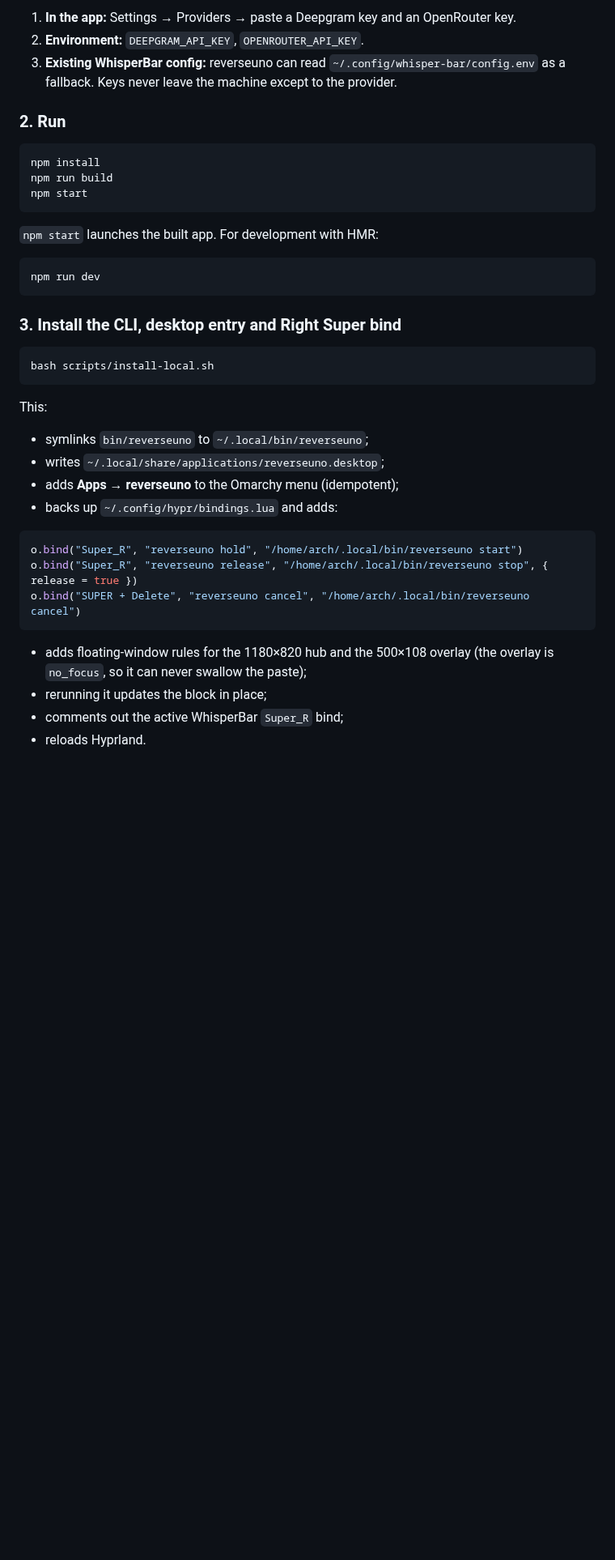
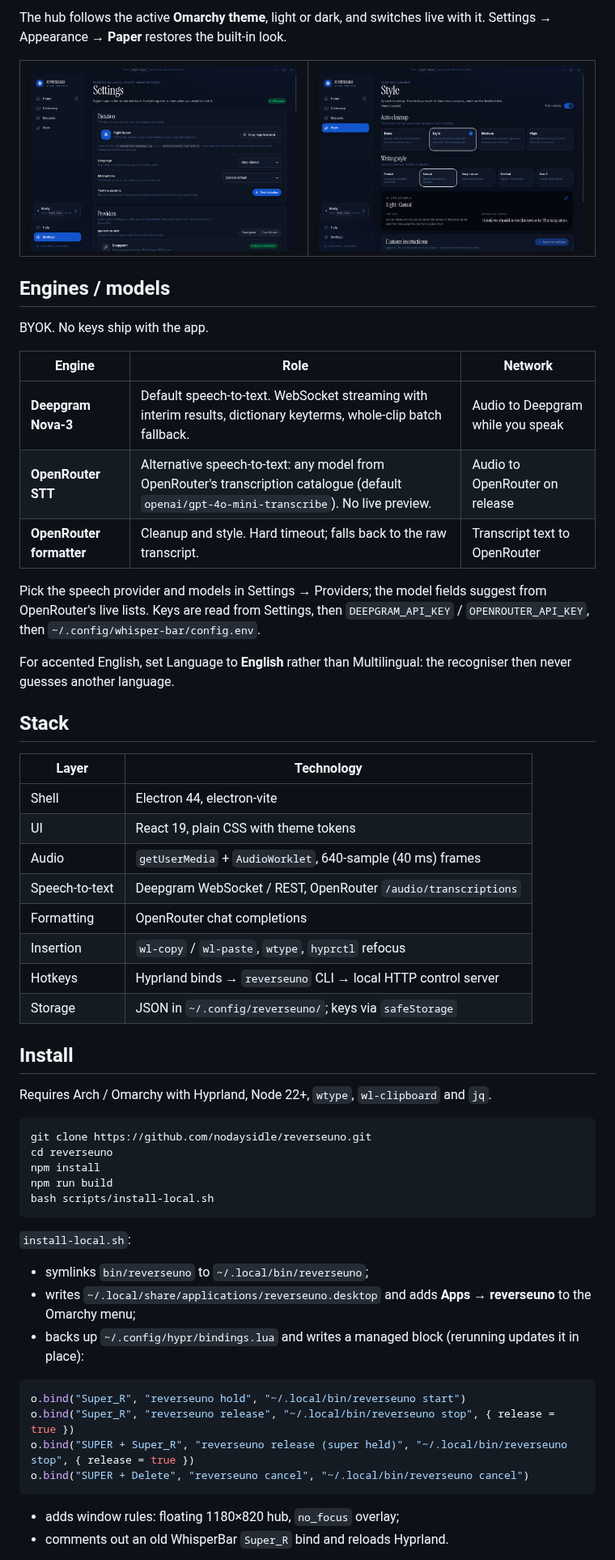
Before and after one commit to nodaysidle/reverseuno, a Markdown page: README.md, the part around one of its changes. Shown at 81% size. GitHub-like rendering; pictures changed too: docs/screenshots/hub-settings.png, docs/screenshots/hub-style.png; blank space fills up the shorter version.

````diff
--- a/README.md
+++ b/README.md
@@ -56,46 +65,71 @@ Use one of these, in priority order:
 
-1. **In the app:** Settings → Providers → paste a Deepgram key and an OpenRouter key.
-2. **Environment:** `DEEPGRAM_API_KEY`, `OPENROUTER_API_KEY`.
-3. **Existing WhisperBar config:** reverseuno can read
-   `~/.config/whisper-bar/config.env` as a fallback. Keys never leave the machine
-   except to the provider.
+The hub follows the active **Omarchy theme**, light or dark, and switches live with
+it. Settings → Appearance → **Paper** restores the built-in look.
 
-### 2. Run
+<table>
+  <tr>
+    <td width="50%" align="center"><img src="docs/screenshots/hub-settings.png" alt="Settings"></td>
+    <td width="50%" align="center"><img src="docs/screenshots/hub-style.png" alt="Style"></td>
+  </tr>
+</table>
+
+## Engines / models
+
+BYOK. No keys ship with the app.
+
+| Engine | Role | Network |
+|---|---|---|
+| **Deepgram Nova-3** | Default speech-to-text. WebSocket streaming with interim results, dictionary keyterms, whole-clip batch fallback. | Audio to Deepgram while you speak |
+| **OpenRouter STT** | Alternative speech-to-text: any model from OpenRouter's transcription catalogue (default `openai/gpt-4o-mini-transcribe`). No live preview. | Audio to OpenRouter on release |
+| **OpenRouter formatter** | Cleanup and style. Hard timeout; falls back to the raw transcript. | Transcript text to OpenRouter |
+
+Pick the speech provider and models in Settings → Providers; the model fields suggest
+from OpenRouter's live lists. Keys are read from Settings, then `DEEPGRAM_API_KEY` /
+`OPENROUTER_API_KEY`, then `~/.config/whisper-bar/config.env`.
+
+For accented English, set Language to **English** rather than Multilingual: the
+recogniser then never guesses another language.
+
+## Stack
+
+| Layer | Technology |
+|---|---|
+| Shell | Electron 44, electron-vite |
+| UI | React 19, plain CSS with theme tokens |
+| Audio | `getUserMedia` + `AudioWorklet`, 640-sample (40 ms) frames |
+| Speech-to-text | Deepgram WebSocket / REST, OpenRouter `/audio/transcriptions` |
+| Formatting | OpenRouter chat completions |
+| Insertion | `wl-copy` / `wl-paste`, `wtype`, `hyprctl` refocus |
+| Hotkeys | Hyprland binds → `reverseuno` CLI → local HTTP control server |
+| Storage | JSON in `~/.config/reverseuno/`; keys via `safeStorage` |
+
+## Install
+
+Requires Arch / Omarchy with Hyprland, Node 22+, `wtype`, `wl-clipboard` and `jq`.
 
 ```bash
+git clone https://github.com/nodaysidle/reverseuno.git
+cd reverseuno
 npm install
 npm run build
-npm start
-```
-
-`npm start` launches the built app. For development with HMR:
-
-```bash
-npm run dev
-```
-
-### 3. Install the CLI, desktop entry and Right Super bind
-
-```bash
 bash scripts/install-local.sh
 ```
 
-This:
+`install-local.sh`:
 
 - symlinks `bin/reverseuno` to `~/.local/bin/reverseuno`;
-- writes `~/.local/share/applications/reverseuno.desktop`;
-- adds **Apps → reverseuno** to the Omarchy menu (idempotent);
-- backs up `~/.config/hypr/bindings.lua` and adds:
+- writes `~/.local/share/applications/reverseuno.desktop` and adds **Apps → reverseuno**
+  to the Omarchy menu;
+- backs up `~/.config/hypr/bindings.lua` and writes a managed block (rerunning updates
+  it in place):
 
 ```lua
-o.bind("Super_R", "reverseuno hold", "/home/arch/.local/bin/reverseuno start")
-o.bind("Super_R", "reverseuno release", "/home/arch/.local/bin/reverseuno stop", { release = true })
-o.bind("SUPER + Delete", "reverseuno cancel", "/home/arch/.local/bin/reverseuno cancel")
+o.bind("Super_R", "reverseuno hold", "~/.local/bin/reverseuno start")
+o.bind("Super_R", "reverseuno release", "~/.local/bin/reverseuno stop", { release = true })
+o.bind("SUPER + Super_R", "reverseuno release (super held)", "~/.local/bin/reverseuno stop", { release = true })
+o.bind("SUPER + Delete", "reverseuno cancel", "~/.local/bin/reverseuno cancel")
 ```
 
-- adds floating-window rules for the 1180×820 hub and the 500×108 overlay (the
-  overlay is `no_focus`, so it can never swallow the paste);
-- rerunning it updates the block in place;
-- comments out the active WhisperBar `Super_R` bind;
-- reloads Hyprland.
+- adds window rules: floating 1180×820 hub, `no_focus` overlay;
+- comments out an old WhisperBar `Super_R` bind and reloads Hyprland.
 
````
Also changed, not shown: other parts of README.md (+107 -107 lines), docs/screenshots/hub-dictionary.png, docs/screenshots/hub-home.png, docs/screenshots/hub-snippets.png, docs/screenshots/overlay-listening.png.
